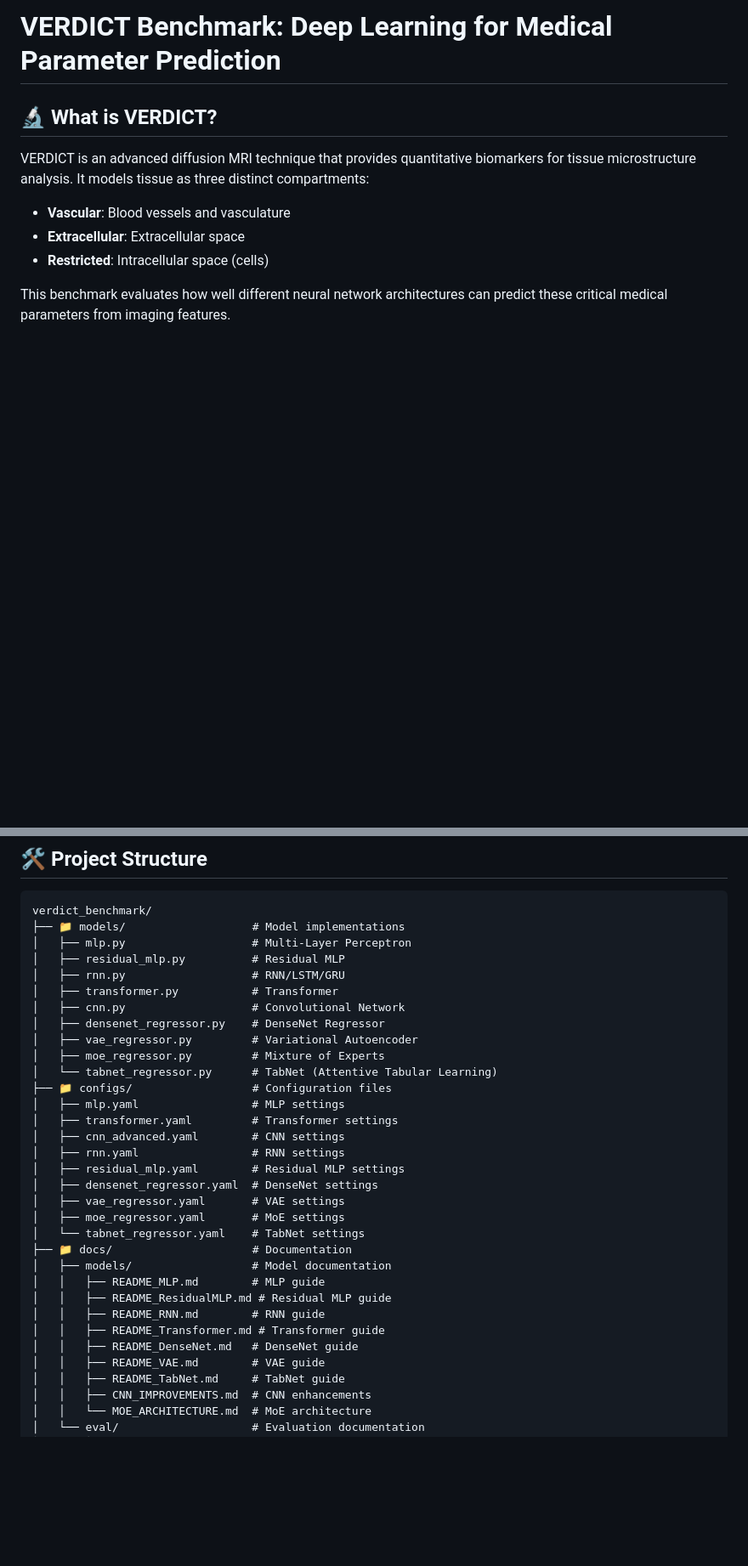
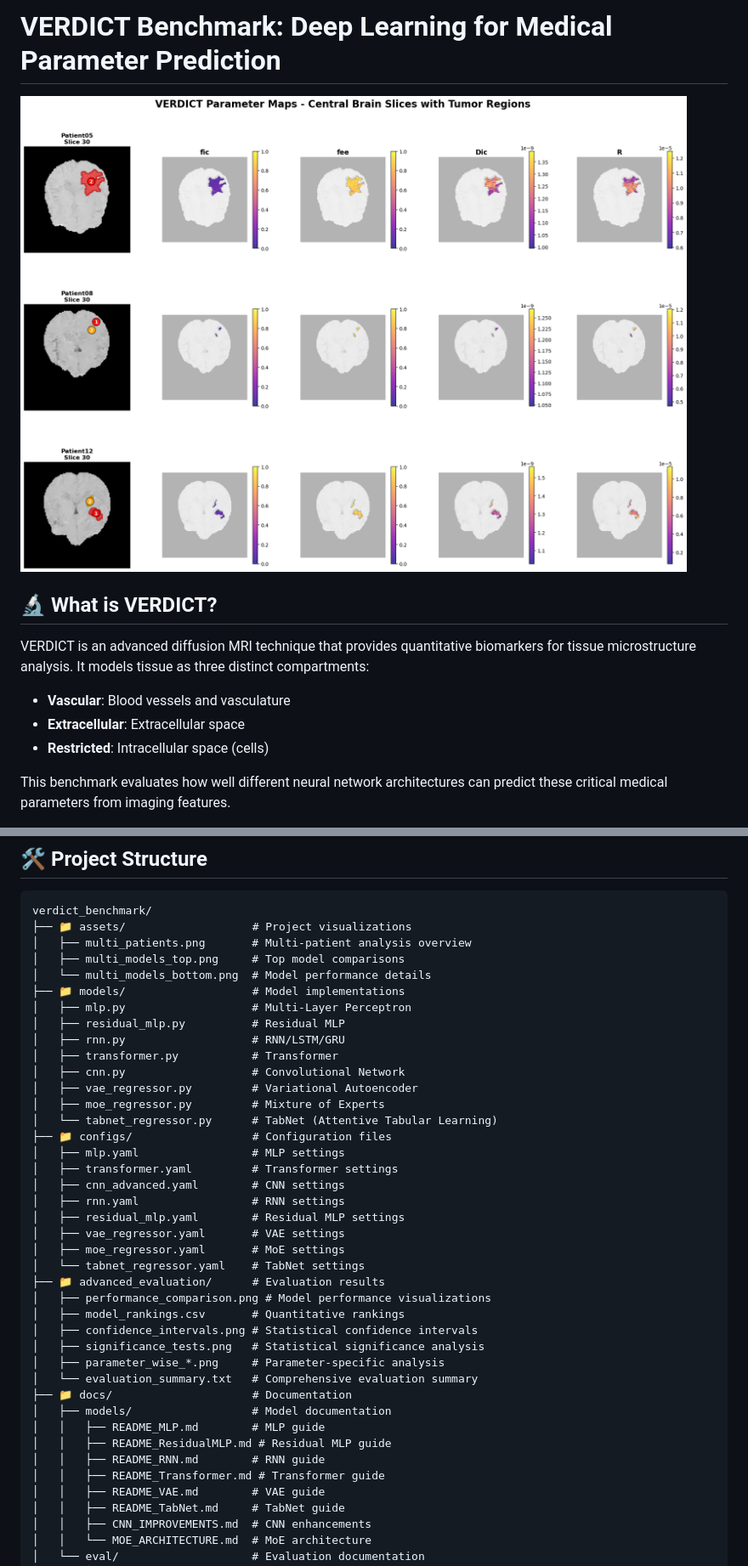
Before and after one commit to YuZhengYYDS/verdict_benchmark, a Markdown page: README.md, 2 parts joined by grey strips. Shown: that part at 85% size. GitHub-like rendering; pictures changed too: assets/multi_patients.png (added); blank space fills up the shorter version.

````diff
--- a/README.md
+++ b/README.md
@@ -1,4 +1,6 @@
 # VERDICT Benchmark: Deep Learning for Medical Parameter Prediction
+
+![VERDICT Multi-Patient Analysis](assets/multi_patients.png)
 
 ## 🔬 What is VERDICT?
 
@@ -171,13 +204,16 @@ Results are automatically saved to:
 
 ```
 verdict_benchmark/
+├── 📁 assets/                   # Project visualizations
+│   ├── multi_patients.png       # Multi-patient analysis overview
+│   ├── multi_models_top.png     # Top model comparisons
+│   └── multi_models_bottom.png  # Model performance details
 ├── 📁 models/                   # Model implementations
 │   ├── mlp.py                   # Multi-Layer Perceptron
 │   ├── residual_mlp.py          # Residual MLP
 │   ├── rnn.py                   # RNN/LSTM/GRU
 │   ├── transformer.py           # Transformer
 │   ├── cnn.py                   # Convolutional Network
-│   ├── densenet_regressor.py    # DenseNet Regressor
 │   ├── vae_regressor.py         # Variational Autoencoder
 │   ├── moe_regressor.py         # Mixture of Experts
 │   └── tabnet_regressor.py      # TabNet (Attentive Tabular Learning)
@@ -187,17 +223,22 @@ verdict_benchmark/
 │   ├── cnn_advanced.yaml        # CNN settings
 │   ├── rnn.yaml                 # RNN settings
 │   ├── residual_mlp.yaml        # Residual MLP settings
-│   ├── densenet_regressor.yaml  # DenseNet settings
 │   ├── vae_regressor.yaml       # VAE settings
 │   ├── moe_regressor.yaml       # MoE settings
 │   └── tabnet_regressor.yaml    # TabNet settings
+├── 📁 advanced_evaluation/      # Evaluation results
+│   ├── performance_comparison.png # Model performance visualizations
+│   ├── model_rankings.csv       # Quantitative rankings
+│   ├── confidence_intervals.png # Statistical confidence intervals
+│   ├── significance_tests.png   # Statistical significance analysis
+│   ├── parameter_wise_*.png     # Parameter-specific analysis
+│   └── evaluation_summary.txt   # Comprehensive evaluation summary
 ├── 📁 docs/                     # Documentation
 │   ├── models/                  # Model documentation
 │   │   ├── README_MLP.md        # MLP guide
 │   │   ├── README_ResidualMLP.md # Residual MLP guide
 │   │   ├── README_RNN.md        # RNN guide
 │   │   ├── README_Transformer.md # Transformer guide
-│   │   ├── README_DenseNet.md   # DenseNet guide
 │   │   ├── README_VAE.md        # VAE guide
 │   │   ├── README_TabNet.md     # TabNet guide
 │   │   ├── CNN_IMPROVEMENTS.md  # CNN enhancements
````
Also changed, not shown: other parts of README.md (+44 -13 lines), assets/multi_models_bottom.png (added), assets/multi_models_top.png (added).
